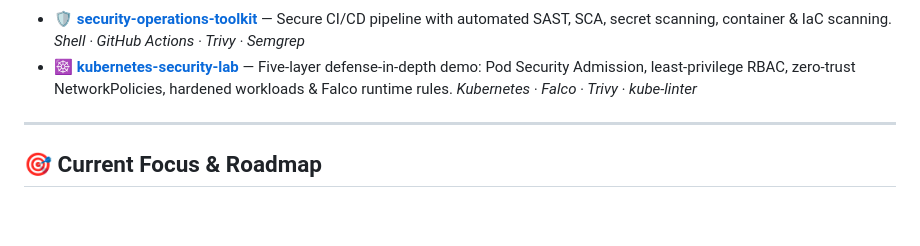
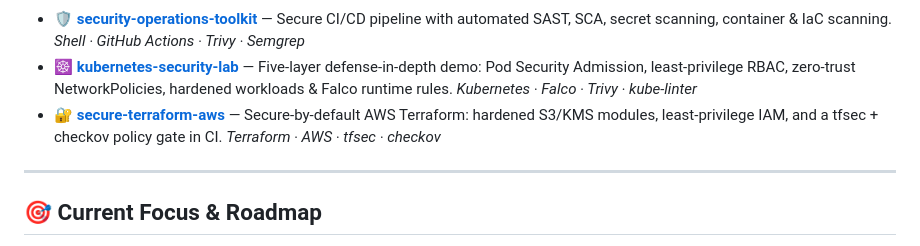
Before and after one commit to nazsam/nazsam, a Markdown page: README.md, the part around one of its changes. Drawn GitHub-style; blank space fills up the shorter version.

Commit message:
feat: feature secure-terraform-aws in profile

```diff
--- a/README.md
+++ b/README.md
@@ -105,4 +106,5 @@ location:    "Ontario, Canada"
 
 - 🛡️ **[security-operations-toolkit](https://github.com/devsecforge/security-operations-toolkit)** — Secure CI/CD pipeline with automated SAST, SCA, secret scanning, container & IaC scanning. *Shell · GitHub Actions · Trivy · Semgrep*
 - ☸️ **[kubernetes-security-lab](https://github.com/devsecforge/kubernetes-security-lab)** — Five-layer defense-in-depth demo: Pod Security Admission, least-privilege RBAC, zero-trust NetworkPolicies, hardened workloads & Falco runtime rules. *Kubernetes · Falco · Trivy · kube-linter*
+- 🔐 **[secure-terraform-aws](https://github.com/devsecforge/secure-terraform-aws)** — Secure-by-default AWS Terraform: hardened S3/KMS modules, least-privilege IAM, and a tfsec + checkov policy gate in CI. *Terraform · AWS · tfsec · checkov*
 
```
Also changed, not shown: other parts of README.md (+2 -1 lines).
